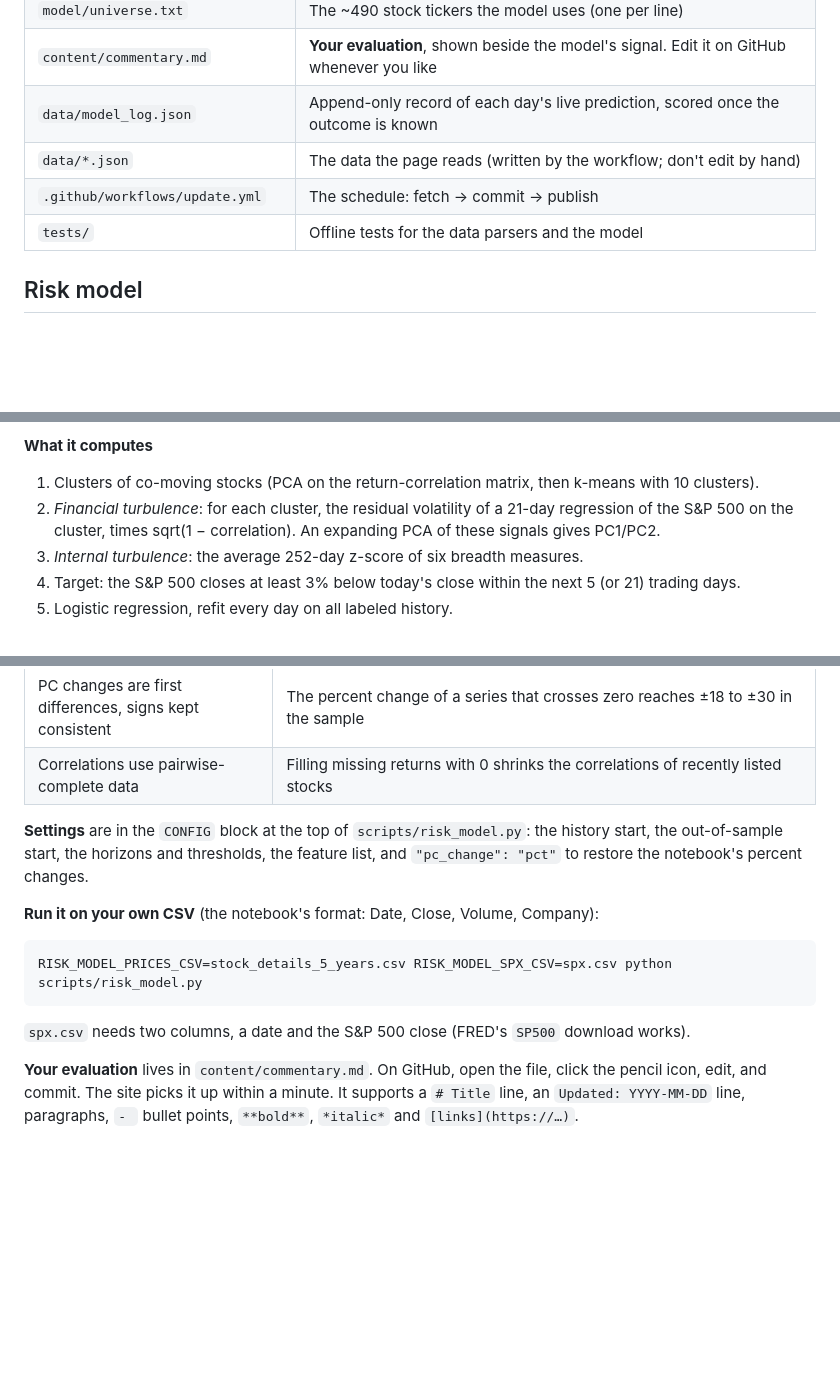
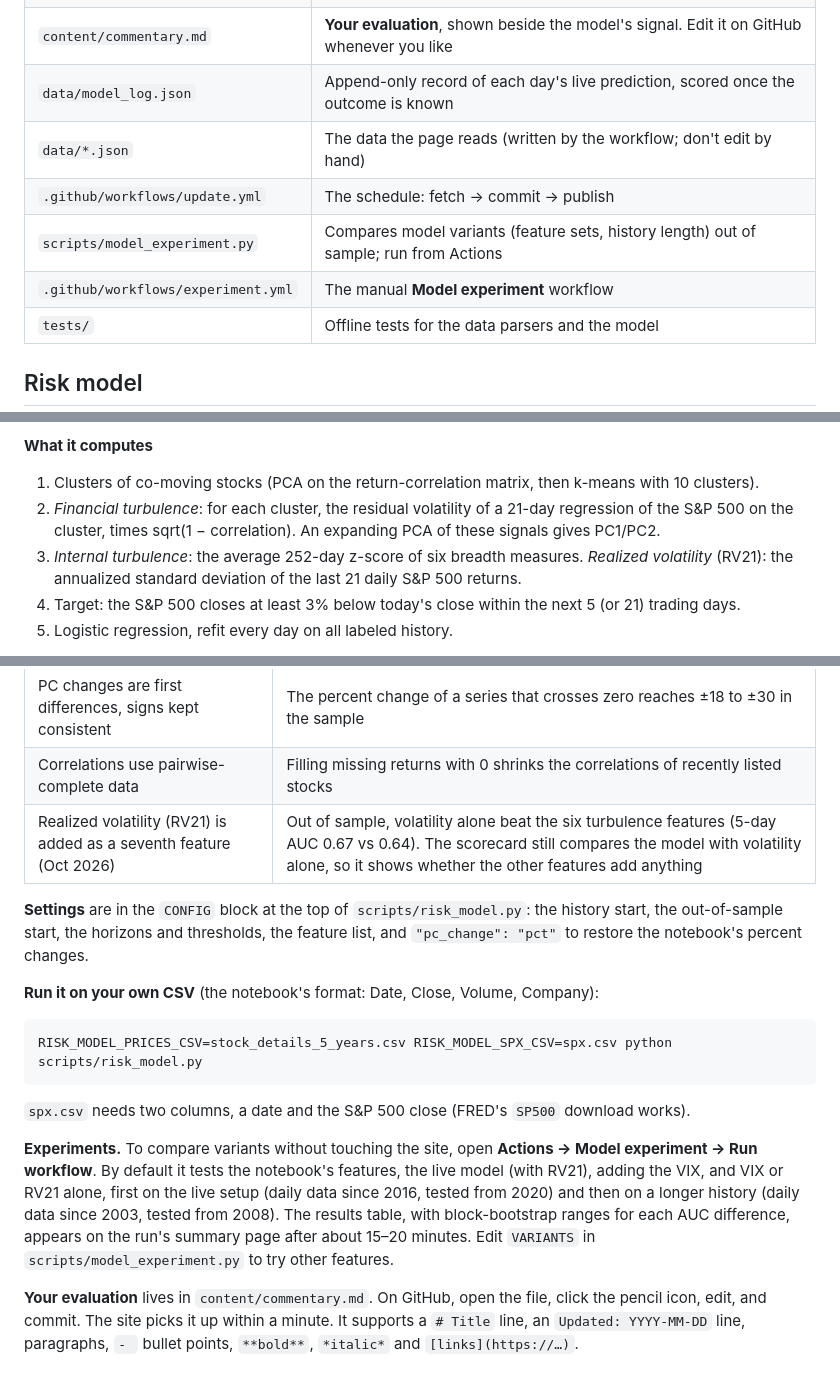
Before and after one commit to ruiyuan-chen/market-monitor, a Markdown page: README.md, 3 parts joined by grey strips. Rendered like a GitHub page; blank space fills up the shorter version.

Commit message:
README: RV21 feature and the experiment workflow

````diff
--- a/README.md
+++ b/README.md
@@ -81,6 +81,8 @@ No server, no database and no paid API. If one source fails, that section keeps
 | `data/model_log.json` | Append-only record of each day's live prediction, scored once the outcome is known |
 | `data/*.json` | The data the page reads (written by the workflow; don't edit by hand) |
 | `.github/workflows/update.yml` | The schedule: fetch → commit → publish |
+| `scripts/model_experiment.py` | Compares model variants (feature sets, history length) out of sample; run from Actions |
+| `.github/workflows/experiment.yml` | The manual **Model experiment** workflow |
 | `tests/` | Offline tests for the data parsers and the model |
 
 ## Risk model
@@ -96,6 +98,7 @@ shows the code, only the results.
 2. *Financial turbulence*: for each cluster, the residual volatility of a 21-day regression of the S&P 500
    on the cluster, times sqrt(1 − correlation). An expanding PCA of these signals gives PC1/PC2.
 3. *Internal turbulence*: the average 252-day z-score of six breadth measures.
+   *Realized volatility* (RV21): the annualized standard deviation of the last 21 daily S&P 500 returns.
 4. Target: the S&P 500 closes at least 3% below today's close within the next 5 (or 21) trading days.
 5. Logistic regression, refit every day on all labeled history.
 
@@ -112,6 +115,7 @@ returns, turbulence signals, breadth measures and internal turbulence match to m
 | Logistic regression with no resampling | SMOTE/oversampling inflates the probabilities (Brier score about 65% worse), which matters once a probability is shown on a website |
 | PC changes are first differences, signs kept consistent | The percent change of a series that crosses zero reaches ±18 to ±30 in the sample |
 | Correlations use pairwise-complete data | Filling missing returns with 0 shrinks the correlations of recently listed stocks |
+| Realized volatility (RV21) is added as a seventh feature (Oct 2026) | Out of sample, volatility alone beat the six turbulence features (5-day AUC 0.67 vs 0.64). The scorecard still compares the model with volatility alone, so it shows whether the other features add anything |
 
 **Settings** are in the `CONFIG` block at the top of `scripts/risk_model.py`: the history start, the
 out-of-sample start, the horizons and thresholds, the feature list, and `"pc_change": "pct"` to restore
@@ -124,6 +128,8 @@ RISK_MODEL_PRICES_CSV=stock_details_5_years.csv RISK_MODEL_SPX_CSV=spx.csv pytho
 ```
 
 `spx.csv` needs two columns, a date and the S&P 500 close (FRED's `SP500` download works).
+
+**Experiments.** To compare variants without touching the site, open **Actions → Model experiment → Run workflow**. By default it tests the notebook's features, the live model (with RV21), adding the VIX, and VIX or RV21 alone, first on the live setup (daily data since 2016, tested from 2020) and then on a longer history (daily data since 2003, tested from 2008). The results table, with block-bootstrap ranges for each AUC difference, appears on the run's summary page after about 15–20 minutes. Edit `VARIANTS` in `scripts/model_experiment.py` to try other features.
 
 **Your evaluation** lives in `content/commentary.md`. On GitHub, open the file, click the pencil icon,
 edit, and commit. The site picks it up within a minute. It supports a `# Title` line, an
````
